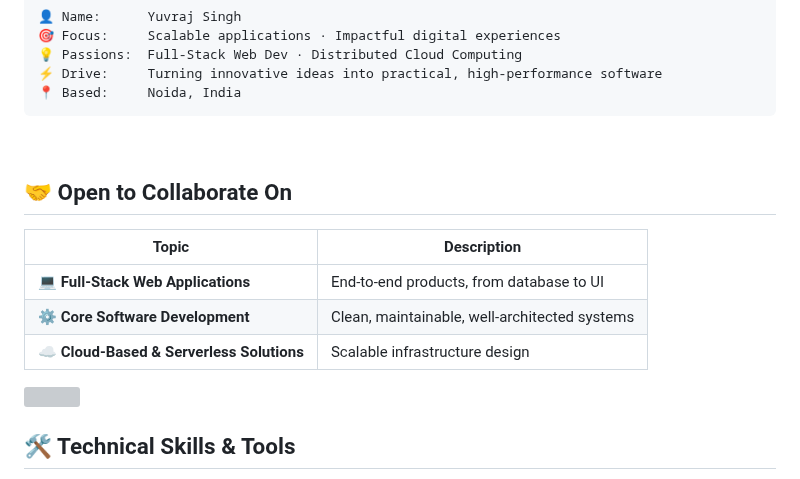
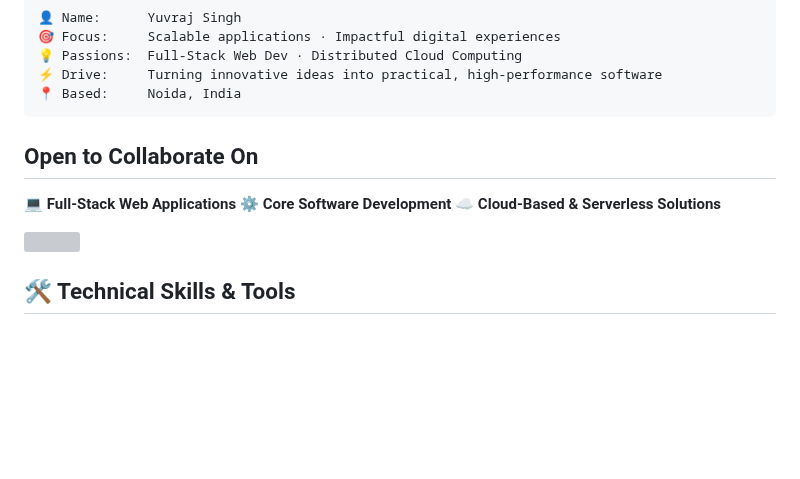
Before and after one commit to ThinkYuvraj/ThinkYuvraj, a Markdown page: README.md, the part around the change. GitHub-like rendering; blank space fills up the shorter version; grey boxes are pictures that could not be loaded.

````diff
--- a/README.md
+++ b/README.md
@@ -24,15 +24,11 @@ Passionate <b>Full-Stack Developer</b>, <b>Frontend Specialist</b>, <b>Software
 📍 Based:     Noida, India
 ```
 
-<br/>
+##  Open to Collaborate On
 
-## 🤝 Open to Collaborate On
-
-| Topic | Description |
-|---|---|
-| 💻 **Full-Stack Web Applications** | End-to-end products, from database to UI |
-| ⚙️ **Core Software Development** | Clean, maintainable, well-architected systems |
-| ☁️ **Cloud-Based & Serverless Solutions** | Scalable infrastructure design |
+💻 **Full-Stack Web Applications**
+⚙️ **Core Software Development**
+☁️ **Cloud-Based & Serverless Solutions**
 
 <img src="https://raw.githubusercontent.com/andreasbm/readme/master/assets/lines/rainbow.png" width="100%"/>
 
````
